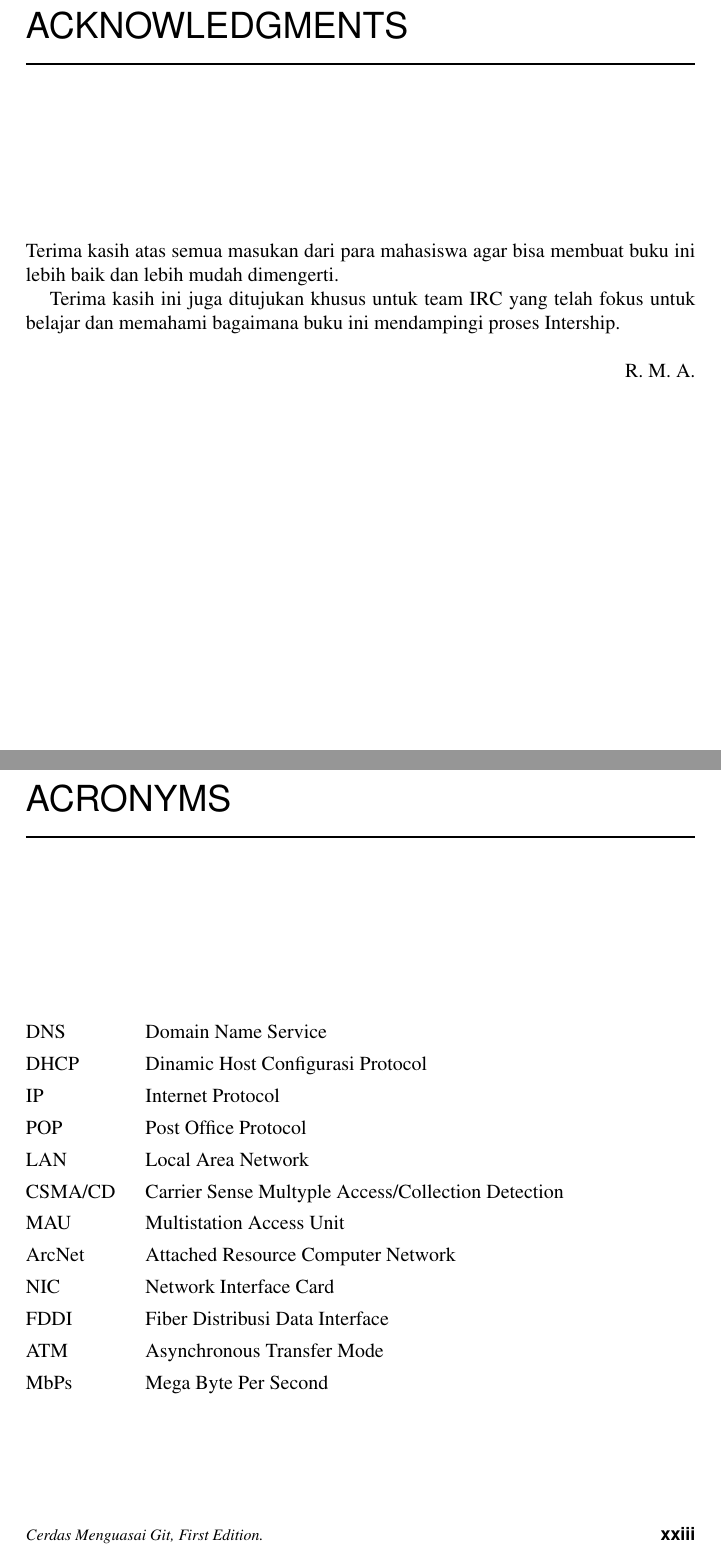
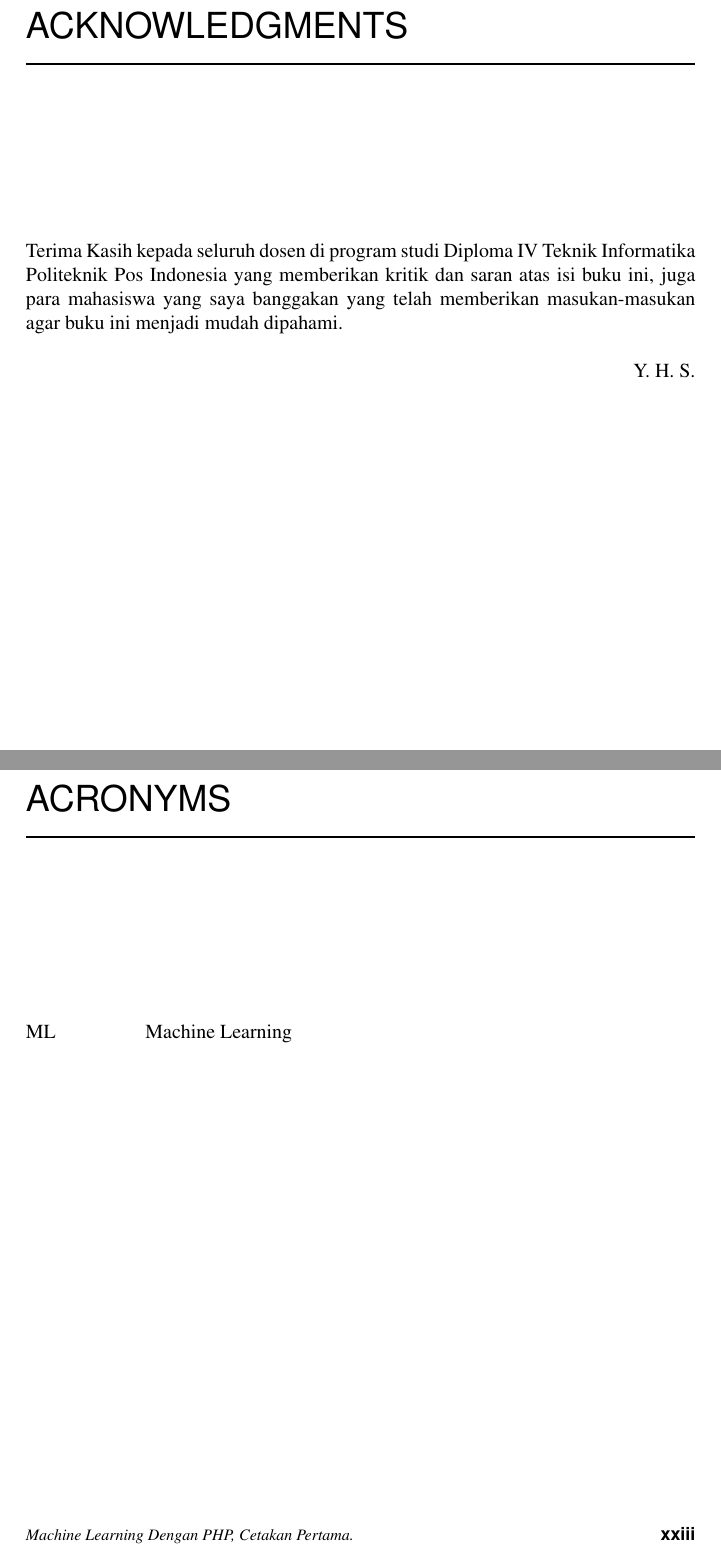
Before and after one commit to yusril456/AIonPHP, a LaTeX thesis (AIonPHP/main.tex, which reads AIonPHP/info/acknowledgments.tex, AIonPHP/info/acronyms.tex, AIonPHP/wileysix.cls): two parts of pages 22 and 24 of 50, joined at a grey line, cut so that both start at the same text. Compiled offline with pdfLaTeX.

Commit message:
edit isi template

```diff
--- a/AIonPHP/info/acknowledgments.tex
+++ b/AIonPHP/info/acknowledgments.tex
@@ -1,7 +1,2 @@
-Terima kasih atas semua masukan dari para mahasiswa agar bisa membuat buku ini
-lebih baik dan lebih mudah dimengerti.
-
-Terima kasih ini juga ditujukan khusus untuk team IRC yang
-telah fokus untuk belajar dan memahami bagaimana buku ini mendampingi proses
-Intership.
-\authorinitials{R. M. A.}
+Terima Kasih kepada seluruh dosen di program studi Diploma IV Teknik Informatika Politeknik Pos Indonesia yang memberikan kritik dan saran atas isi buku ini, juga para mahasiswa yang saya banggakan yang telah memberikan masukan-masukan agar buku ini menjadi mudah dipahami.
+\authorinitials{Y. H. S.}
--- a/AIonPHP/info/acronyms.tex
+++ b/AIonPHP/info/acronyms.tex
@@ -1,23 +1 @@
-\acro{DNS}{Domain Name Service}
-
-\acro{DHCP}{Dinamic Host Configurasi Protocol}
-
-\acro{IP}{Internet Protocol}
-
-\acro{POP}{Post Office Protocol}
-
-\acro{LAN}{Local Area Network}
-
-\acro{CSMA/CD}{Carrier Sense Multyple Access/Collection Detection}
-
-\acro{MAU}{Multistation Access Unit}
-
-\acro{ArcNet}{Attached Resource Computer Network}
-
-\acro{NIC}{Network Interface Card}
-
-\acro{FDDI}{Fiber Distribusi Data Interface}
-
-\acro{ATM}{Asynchronous Transfer Mode}
-
-\acro{MbPs}{Mega Byte Per Second}
+\acro{ML}{Machine Learning}
--- a/AIonPHP/main.tex
+++ b/AIonPHP/main.tex
@@ -128,7 +128,8 @@
 \begin{document}
 
 
-\booktitle{Administrasi Jaringan Komputer}
+\booktitle{Machine Learning Dengan PHP }
+%\booktitle{Pada Pemrograman PHP}
 \subtitle{Teori dan Praktek}
 
 \authors{Muhammad Yusril Helmi Setyawan\\
@@ -137,7 +138,7 @@
 %\affil{University of New Mexico}
 }
 
-\offprintinfo{Cerdas Menguasai Git, First Edition}{Rolly M. Awangga}
+\offprintinfo{Machine Learning Dengan PHP, Cetakan Pertama}{Muhammad Yusril Helmi Setyawan}
 
 %% Can use \\ if title, and edition are too wide, ie,
 %% \offprintinfo{Survey Methodology,\\ Second Edition}{Robert M. Groves}
--- a/AIonPHP/wileysix.cls
+++ b/AIonPHP/wileysix.cls
@@ -1843,20 +1843,21 @@ D R A F T\hfill\today, \realtime\hfill D R A F T\global\titlefalse\vss}}
 \vskip6.5pt
 
 {\locfont Penulis:}\\
-Rolly Maulana Awangga
+Muhammad Yusril helmi Setyawan
 \vskip6.5pt
 
 ISBN : 978-602-53897-0-2
 \vskip6.5pt
 
 {\locfont Editor:}\\
-M. Yusril Helmi Setyawan
+Rolly M. Awangga
 \vskip6.5pt
 
 {\locfont Penyunting:}\\
 Syafrial Fachrie Pane\\
-Khaera Tunnisa\\
-Diana Asri Wijayanti\\
+Rahmi Nurdini\\
+Mustari Muammar\\
+Diki Wahyu\\
 \vskip6.5pt
 
 {\locfont Desain sampul dan Tata letak:}\\
```
Also changed, not shown: AIonPHP/info/contributors.tex (+1 -1 lines), AIonPHP/info/foreword.tex (+1 -1 lines), AIonPHP/info/introduction.tex (+1 -1 lines), AIonPHP/info/preface.tex (+2 -2 lines), AIonPHP/main - Copy.pdf (added), AIonPHP/main.pdf, AIonPHP/main.tex (10 more changed lines), 7 other files.
